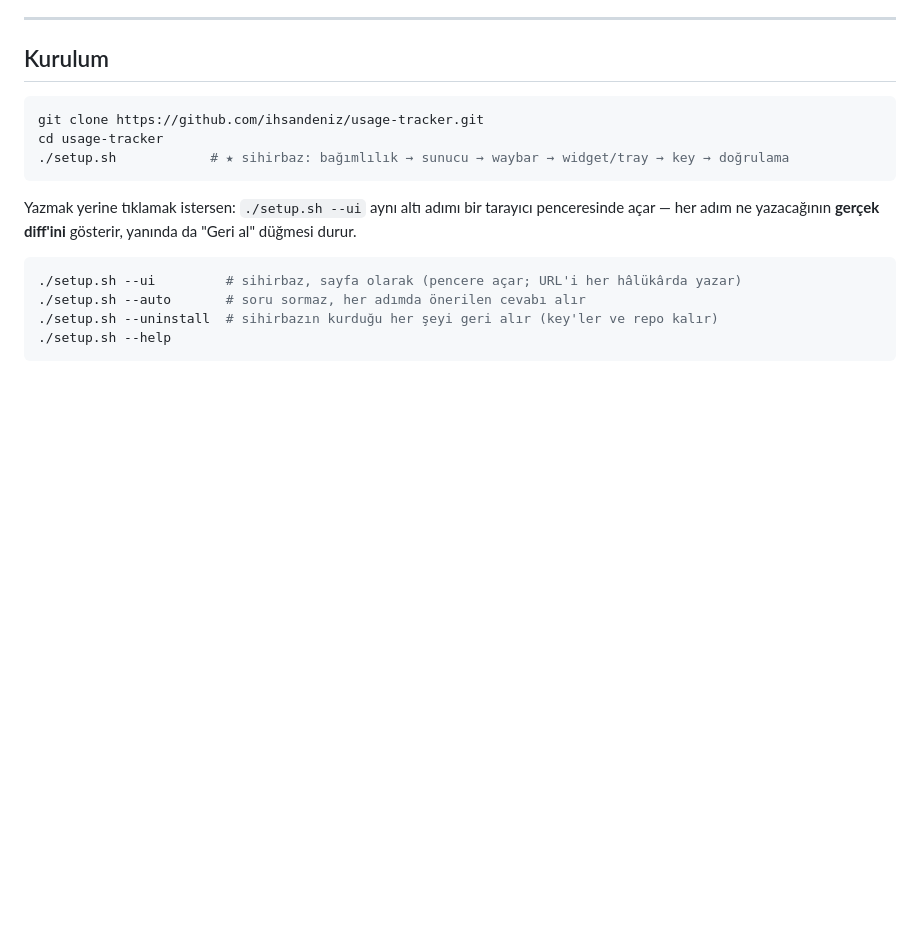
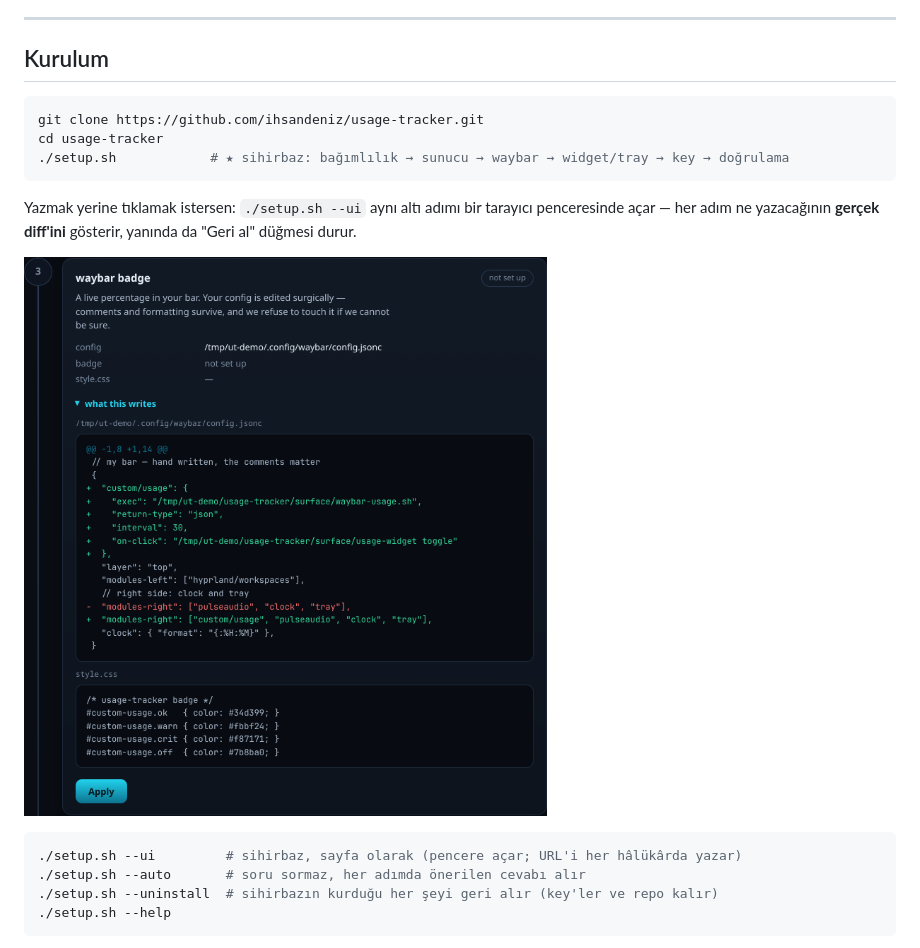
Before and after one commit to ihsandeniz/usage-tracker, a Markdown page: README.tr.md, the part around the change. GitHub-like rendering; pictures changed too: docs/setup-wizard.png (added); blank space fills up the shorter version.

````diff
--- a/README.tr.md
+++ b/README.tr.md
@@ -23,6 +23,8 @@ cd usage-tracker
 Yazmak yerine tıklamak istersen: `./setup.sh --ui` aynı altı adımı bir tarayıcı
 penceresinde açar — her adım ne yazacağının **gerçek diff'ini** gösterir, yanında da
 "Geri al" düğmesi durur.
+
+![kurulum sihirbazı, waybar config'ine yazacağı diff'i gösteriyor](docs/setup-wizard.png)
 
 ```bash
 ./setup.sh --ui         # sihirbaz, sayfa olarak (pencere açar; URL'i her hâlükârda yazar)
````
Also changed, not shown: README.md (+4 -0 lines).
